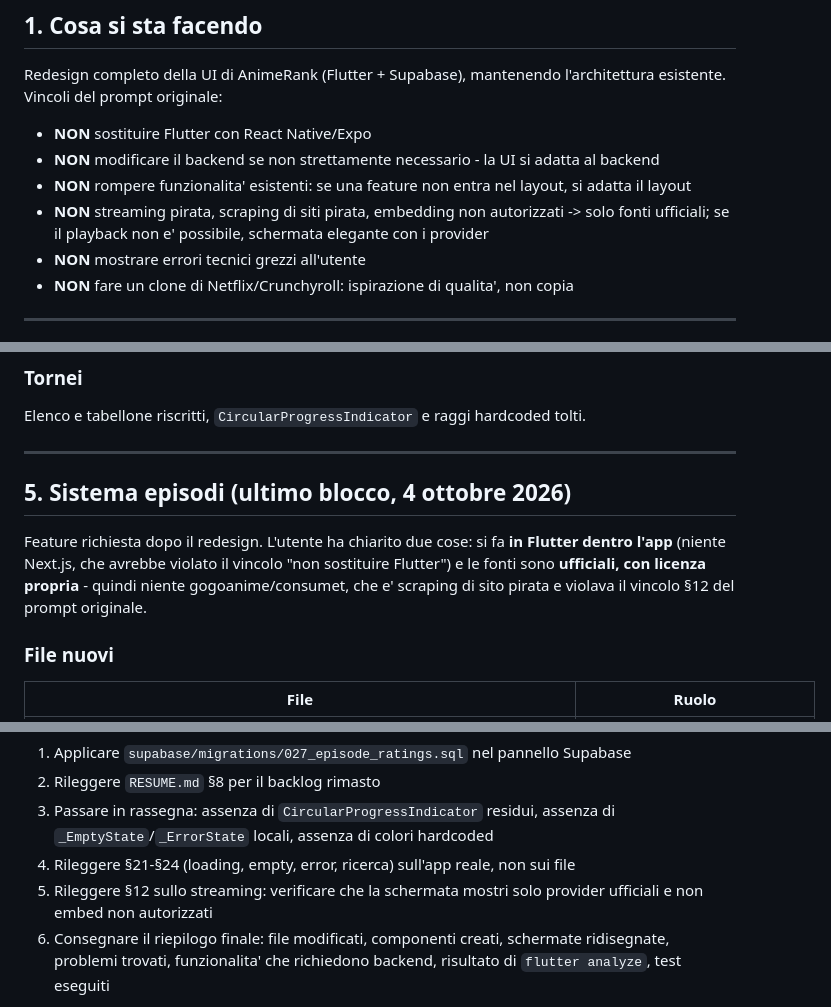
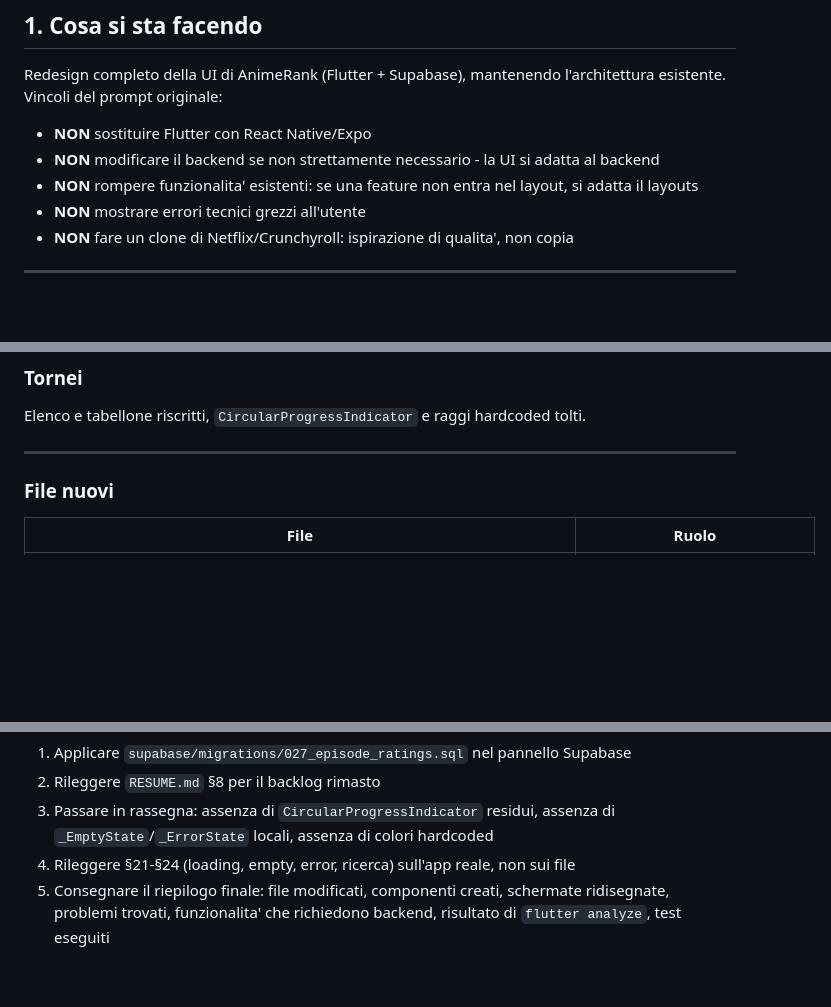
Before and after one commit to Pinguino0/anime-ranking-app, a Markdown page: RESUME.md, 3 parts joined by grey strips. Rendered like a GitHub page; blank space fills up the shorter version.

```diff
--- a/RESUME.md
+++ b/RESUME.md
@@ -11,9 +11,7 @@ l'architettura esistente. Vincoli del prompt originale:
 
 - **NON** sostituire Flutter con React Native/Expo
 - **NON** modificare il backend se non strettamente necessario - la UI si adatta al backend
-- **NON** rompere funzionalita' esistenti: se una feature non entra nel layout, si adatta il layout
-- **NON** streaming pirata, scraping di siti pirata, embedding non autorizzati
-  -> solo fonti ufficiali; se il playback non e' possibile, schermata elegante con i provider
+- **NON** rompere funzionalita' esistenti: se una feature non entra nel layout, si adatta il layouts
 - **NON** mostrare errori tecnici grezzi all'utente
 - **NON** fare un clone di Netflix/Crunchyroll: ispirazione di qualita', non copia
 
@@ -127,13 +125,7 @@ Elenco e tabellone riscritti, `CircularProgressIndicator` e raggi hardcoded tolt
 
 ---
 
-## 5. Sistema episodi (ultimo blocco, 4 ottobre 2026)
 
-Feature richiesta dopo il redesign. L'utente ha chiarito due cose: si fa **in
-Flutter dentro l'app** (niente Next.js, che avrebbe violato il vincolo "non
-sostituire Flutter") e le fonti sono **ufficiali, con licenza propria** -
-quindi niente gogoanime/consumet, che e' scraping di sito pirata e violava il
-vincolo §12 del prompt originale.
 
 ### File nuovi
 
@@ -266,9 +258,7 @@ Poi:
 3. Passare in rassegna: assenza di `CircularProgressIndicator` residui,
    assenza di `_EmptyState`/`_ErrorState` locali, assenza di colori hardcoded
 4. Rileggere §21-§24 (loading, empty, error, ricerca) sull'app reale, non sui file
-5. Rileggere §12 sullo streaming: verificare che la schermata mostri solo
-   provider ufficiali e non embed non autorizzati
-6. Consegnare il riepilogo finale: file modificati, componenti creati,
+5. Consegnare il riepilogo finale: file modificati, componenti creati,
    schermate ridisegnate, problemi trovati, funzionalita' che richiedono backend,
    risultato di `flutter analyze`, test eseguiti
 
```
